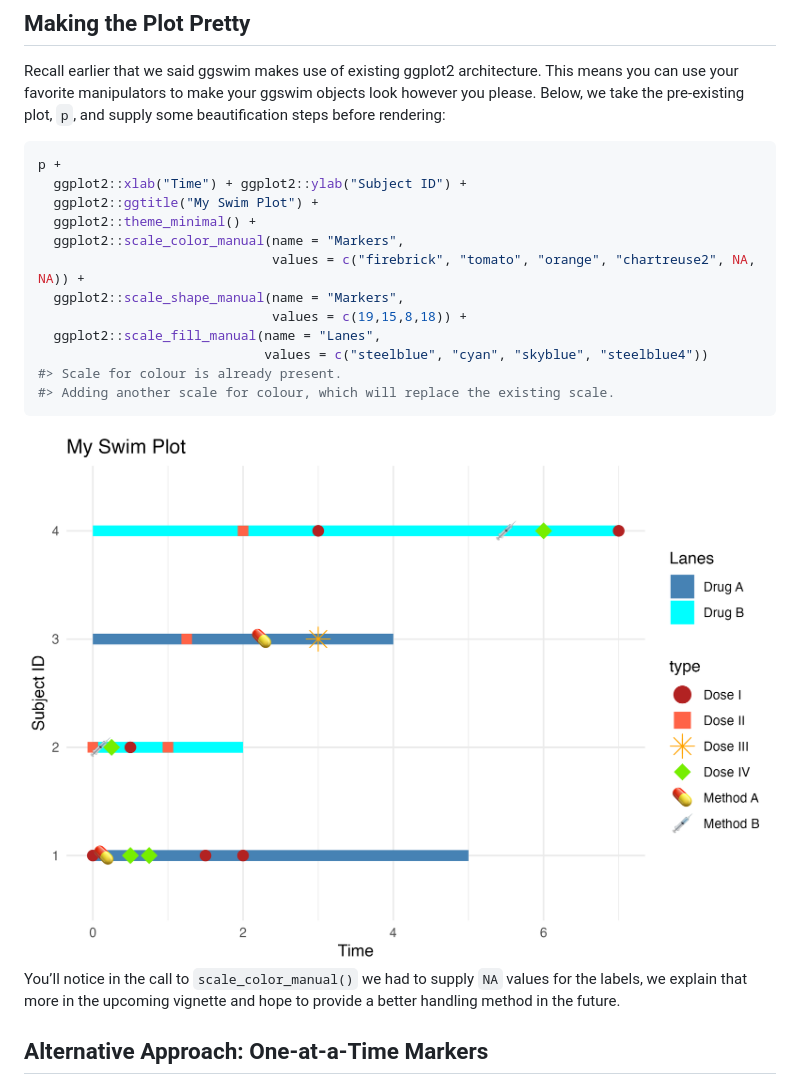
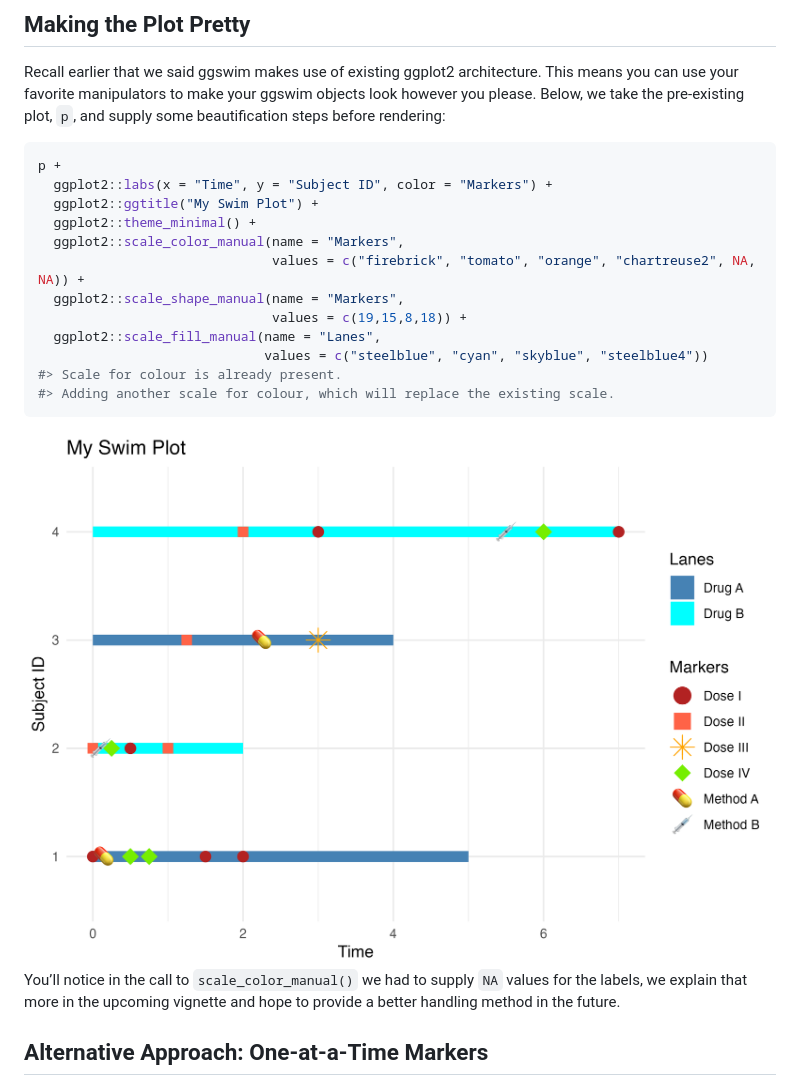
Before and after one commit to CHOP-CGTInformatics/ggswim, a Markdown page: README.md, the part around the change printed below. Drawn GitHub-style; pictures changed too: man/figures/README-unnamed-chunk-8-1.png.

````diff
--- a/README.md
+++ b/README.md
@@ -189,7 +189,7 @@ rendering:
 
 ``` r
 p +
-  ggplot2::xlab("Time") + ggplot2::ylab("Subject ID") +
+  ggplot2::labs(x = "Time", y = "Subject ID", color = "Markers") +
   ggplot2::ggtitle("My Swim Plot") +
   ggplot2::theme_minimal() +
   ggplot2::scale_color_manual(name = "Markers",
````
Also changed, not shown: other parts of README.md (+8 -2 lines), man/figures/README-unnamed-chunk-10-1.png, 11 other files.
